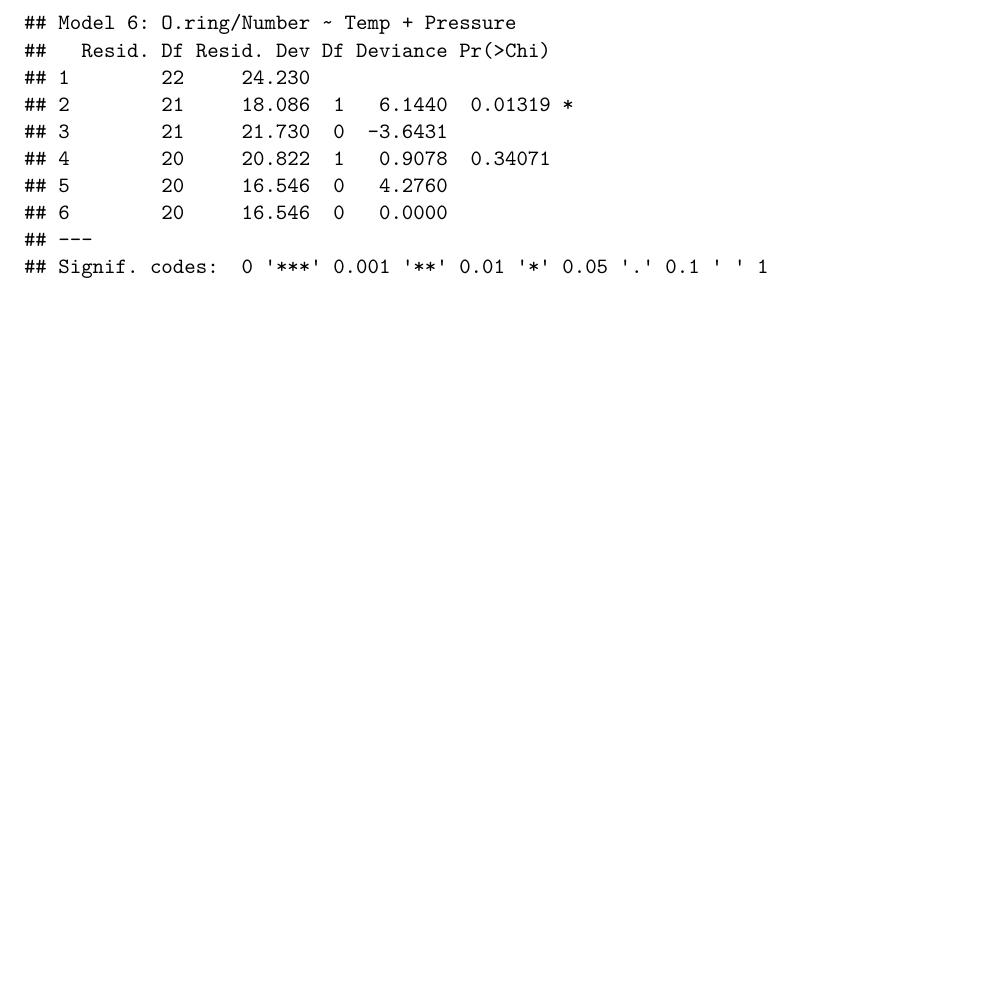
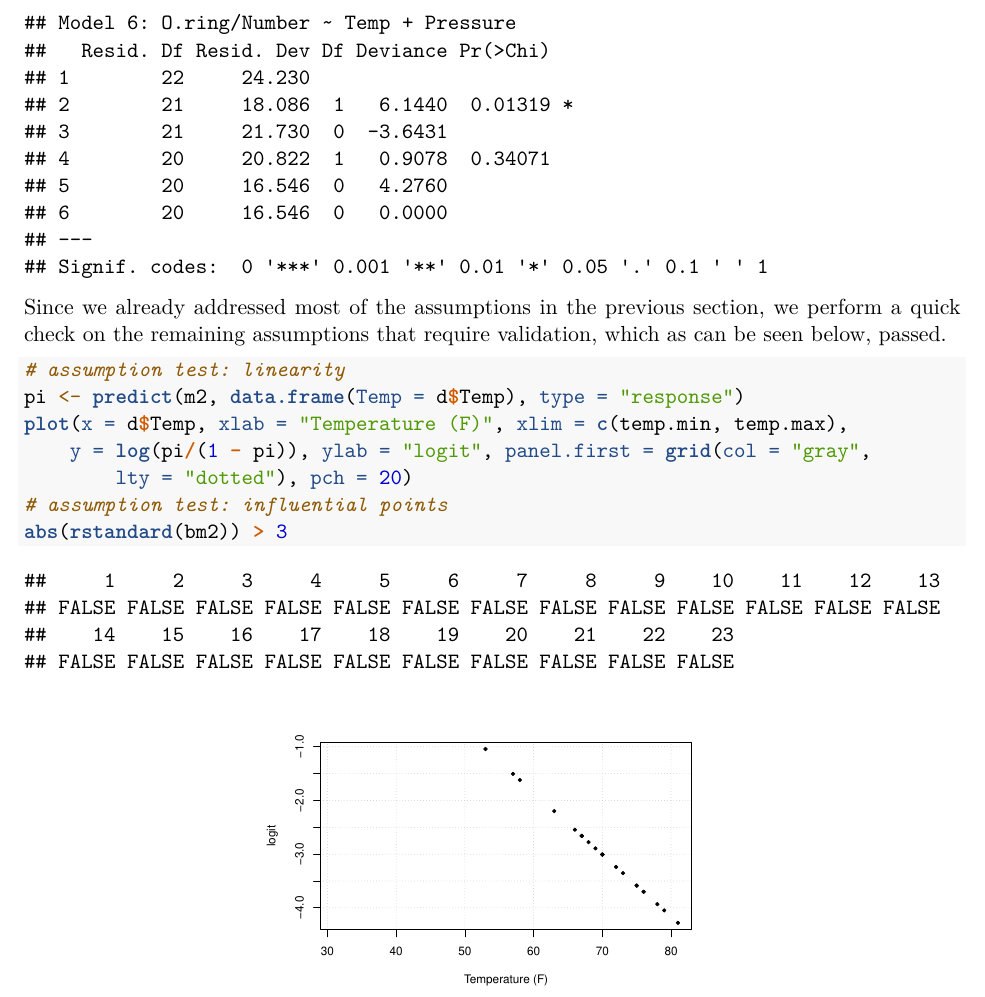
Before and after one commit to tiffapedia/w271-lab1, an R Markdown document (RobertDeng_ShanHe_JoannaHuang_TiffanyJaya_Lab1.Rmd): part of page 13 of 13, cut so that both start at the same text, the shorter picture padded with empty space. Rendered offline with R 4.5, knitr and Pandoc, then LaTeX, with nearby package versions; some code elsewhere in the file could not run offline.

Commit message:
finish assumption test in binomial

````diff
--- a/RobertDeng_ShanHe_JoannaHuang_TiffanyJaya_Lab1.Rmd
+++ b/RobertDeng_ShanHe_JoannaHuang_TiffanyJaya_Lab1.Rmd
@@ -268,3 +268,15 @@ Running the likelihood ratio test, we can see that the model with only Temp as t
 ```{r}
 anova(m1, m2, m3, m4, m5, m6, test='Chi')
 ```
+
+Since we already addressed most of the assumptions in the previous section, we perform a quick check on the remaining assumptions that require validation, which as can be seen below, passed.
+
+```{r fig.show='hold', fig.align='center', out.width='49%'}
+# assumption test: linearity
+pi <- predict(m2, data.frame(Temp=d$Temp), type='response')
+plot(x=d$Temp, xlab='Temperature (F)', xlim=c(temp.min,temp.max),
+     y=log(pi/(1-pi)), ylab='logit',
+     panel.first=grid(col="gray", lty="dotted"), pch=20);
+# assumption test: influential points
+abs(rstandard(bm2)) > 3
+```
````
